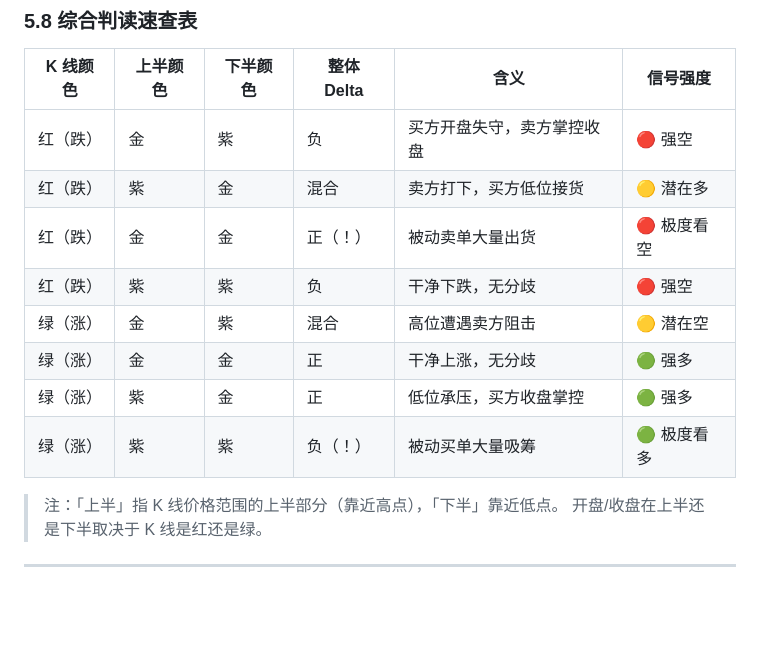
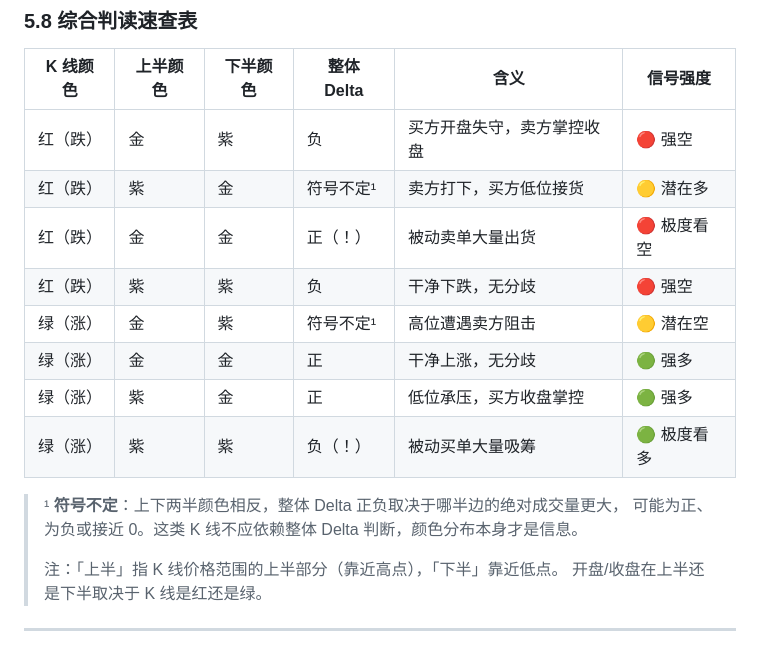
Before and after one commit to Wan-Yifei/structure-edge, a Markdown page: doc/ORDER_FLOW_GUIDE.md, the part around the change. Drawn GitHub-style; blank space fills up the shorter version.

Commit message:
docs(order_flow): clarify ambiguous Delta in split-color candle patterns

```diff
--- a/doc/ORDER_FLOW_GUIDE.md
+++ b/doc/ORDER_FLOW_GUIDE.md
@@ -411,14 +411,17 @@ Heatmap 是**逐价格 bin 着色**（`ratio = (买量 − 卖量) / (买量 +
 | K 线颜色 | 上半颜色 | 下半颜色 | 整体 Delta | 含义 | 信号强度 |
 |---------|---------|---------|-----------|------|---------|
 | 红（跌） | 金 | 紫 | 负 | 买方开盘失守，卖方掌控收盘 | 🔴 强空 |
-| 红（跌） | 紫 | 金 | 混合 | 卖方打下，买方低位接货 | 🟡 潜在多 |
+| 红（跌） | 紫 | 金 | 符号不定¹ | 卖方打下，买方低位接货 | 🟡 潜在多 |
 | 红（跌） | 金 | 金 | 正（！） | 被动卖单大量出货 | 🔴 极度看空 |
 | 红（跌） | 紫 | 紫 | 负 | 干净下跌，无分歧 | 🔴 强空 |
-| 绿（涨） | 金 | 紫 | 混合 | 高位遭遇卖方阻击 | 🟡 潜在空 |
+| 绿（涨） | 金 | 紫 | 符号不定¹ | 高位遭遇卖方阻击 | 🟡 潜在空 |
 | 绿（涨） | 金 | 金 | 正 | 干净上涨，无分歧 | 🟢 强多 |
 | 绿（涨） | 紫 | 金 | 正 | 低位承压，买方收盘掌控 | 🟢 强多 |
 | 绿（涨） | 紫 | 紫 | 负（！） | 被动买单大量吸筹 | 🟢 极度看多 |
 
+> ¹ **符号不定**：上下两半颜色相反，整体 Delta 正负取决于哪半边的绝对成交量更大，
+> 可能为正、为负或接近 0。这类 K 线不应依赖整体 Delta 判断，颜色分布本身才是信息。
+>
 > 注：「上半」指 K 线价格范围的上半部分（靠近高点），「下半」靠近低点。
 > 开盘/收盘在上半还是下半取决于 K 线是红还是绿。
 
```
